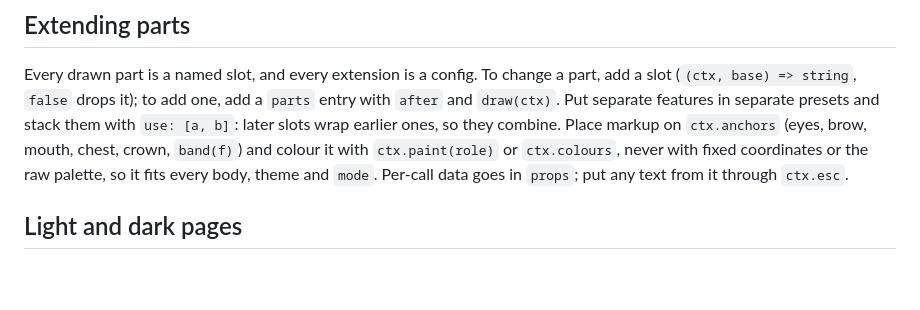
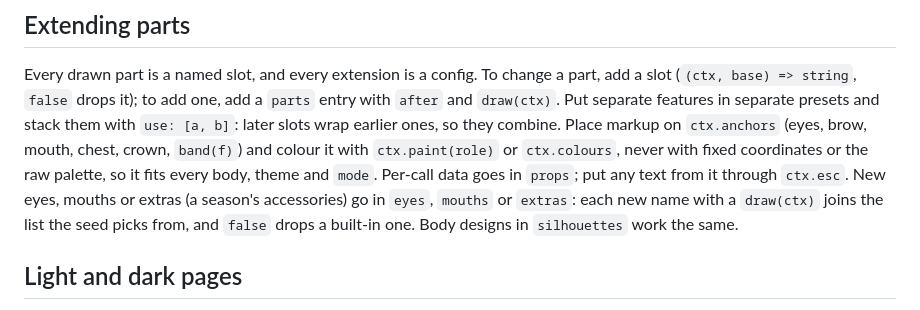
Before and after one commit to albertesparragoza/nurblings, a Markdown page: skills/nurblings/SKILL.md, the part around the change. Rendered like a GitHub page; blank space fills up the shorter version.

```diff
--- a/skills/nurblings/SKILL.md
+++ b/skills/nurblings/SKILL.md
@@ -123,6 +123,9 @@ they combine. Place markup on `ctx.anchors` (eyes, brow, mouth, chest, crown,
 `band(f)`) and colour it with `ctx.paint(role)` or `ctx.colours`, never with
 fixed coordinates or the raw palette, so it fits every body, theme and
 `mode`. Per-call data goes in `props`; put any text from it through `ctx.esc`.
+New eyes, mouths or extras (a season's accessories) go in `eyes`, `mouths` or
+`extras`: each new name with a `draw(ctx)` joins the list the seed picks from,
+and `false` drops a built-in one. Body designs in `silhouettes` work the same.
 
 ## Light and dark pages
 
```
Also changed, not shown: docs/api.md (+1 -1 lines), docs/customising.md (+48 -5 lines).
